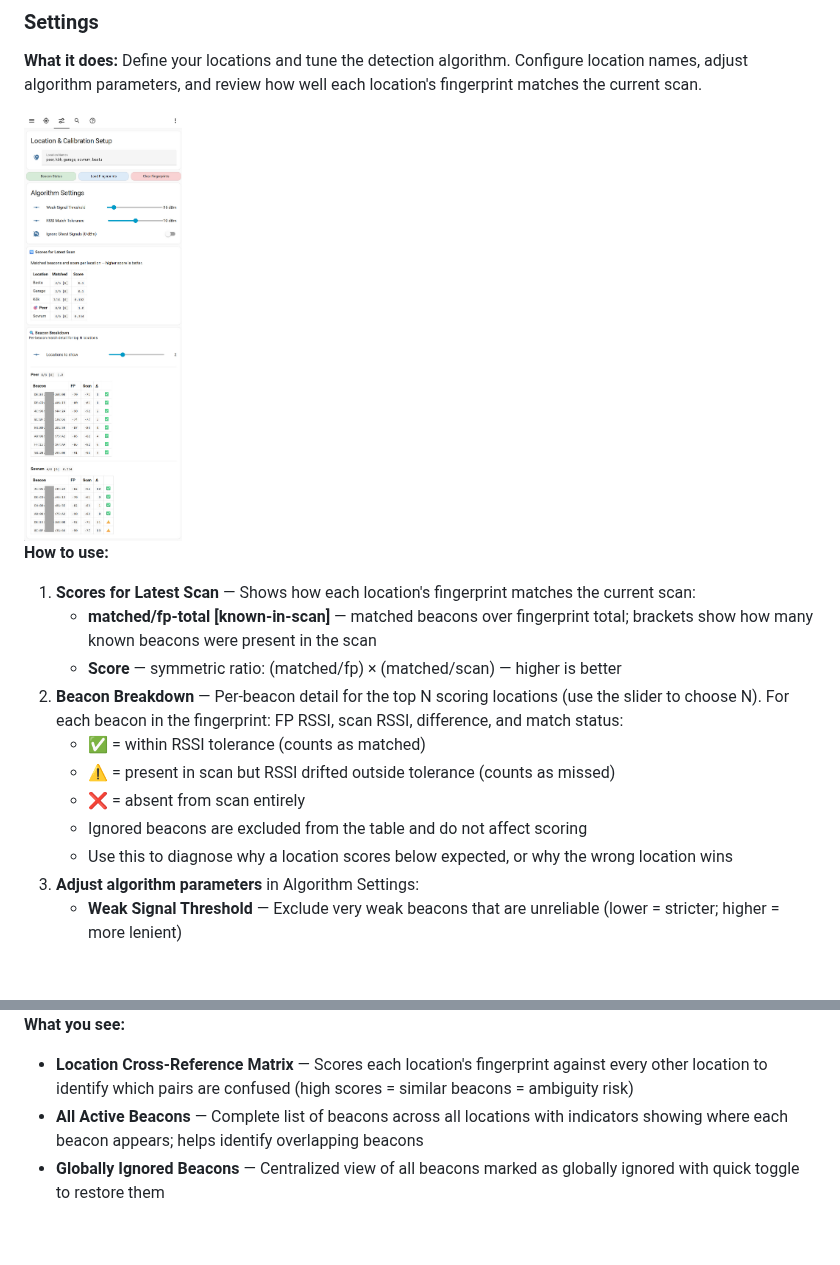
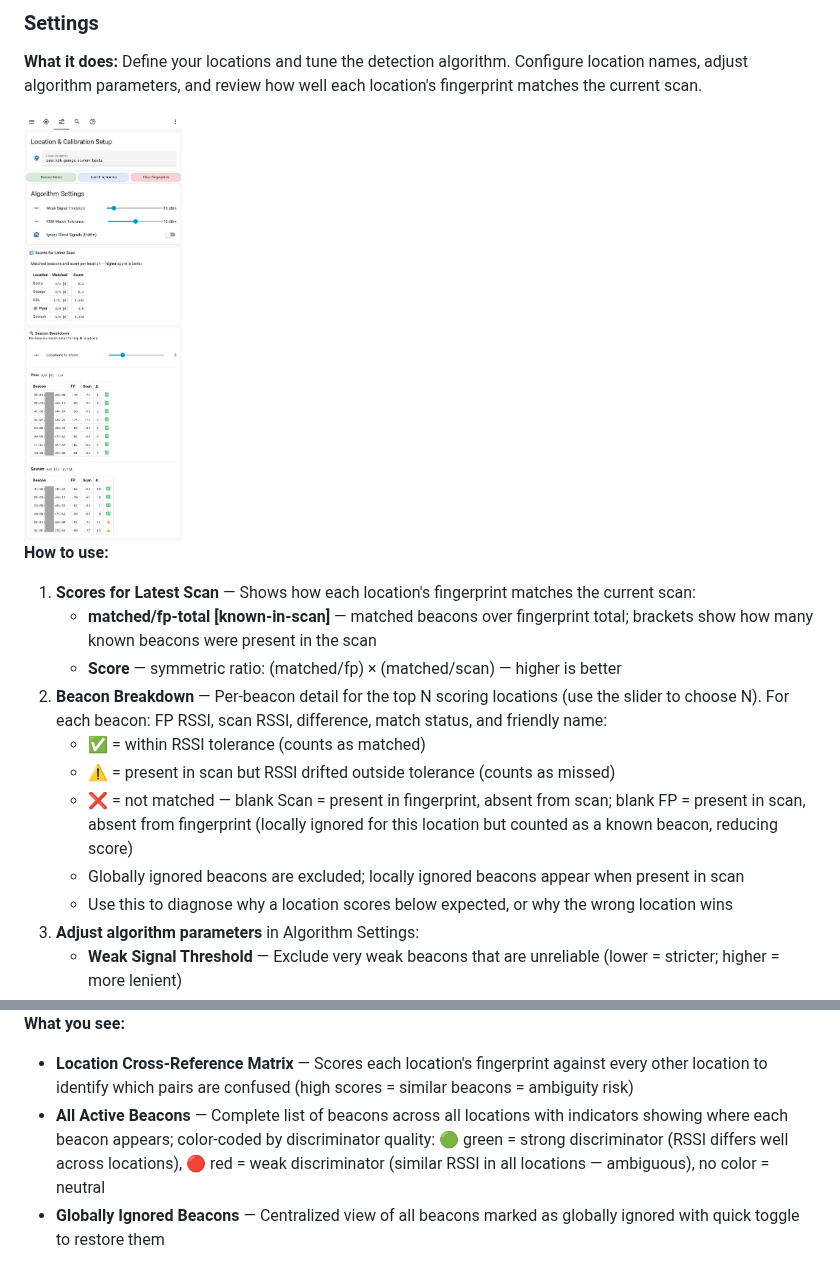
Before and after one commit to ptorngren/home-assistant-samples, a Markdown page: triangulation/README.md, 2 parts joined by grey strips. GitHub-like rendering; blank space fills up the shorter version.

Commit message:
triangulation: active beacon refactor + beacon breakdown enhancements
- Single source of truth for active beacons via bt_active_known_beacons
  sensor — fixes :X-everywhere beacons incorrectly counted as known
- Sensor exposes mac_locs with per-beacon location list and discriminator
  score (-1 weak / 0 default / 1 strong) based on RSSI consistency
- All Active Beacons table and main view overlap highlighting now derive
  from sensor instead of duplicating filter logic
- Beacon Breakdown: locally ignored beacons shown when in scan (they
  reduce score), name column added, status icons clarified
- Rename docs/tuning.jpg → settings.jpg

```diff
--- a/triangulation/README.md
+++ b/triangulation/README.md
@@ -592,18 +592,18 @@ The main working view for capturing and curating location fingerprints. Place yo
 
 **What it does:** Define your locations and tune the detection algorithm. Configure location names, adjust algorithm parameters, and review how well each location's fingerprint matches the current scan.
 
-<img src="docs/tuning.jpg" width="20%" alt="Algorithm Tuning & Validation">
+<img src="docs/settings.jpg" width="20%" alt="Settings">
 
 **How to use:**
 
 1. **Scores for Latest Scan** — Shows how each location's fingerprint matches the current scan:
    - **matched/fp-total [known-in-scan]** — matched beacons over fingerprint total; brackets show how many known beacons were present in the scan
    - **Score** — symmetric ratio: (matched/fp) × (matched/scan) — higher is better
-2. **Beacon Breakdown** — Per-beacon detail for the top N scoring locations (use the slider to choose N). For each beacon in the fingerprint: FP RSSI, scan RSSI, difference, and match status:
+2. **Beacon Breakdown** — Per-beacon detail for the top N scoring locations (use the slider to choose N). For each beacon: FP RSSI, scan RSSI, difference, match status, and friendly name:
    - ✅ = within RSSI tolerance (counts as matched)
    - ⚠️ = present in scan but RSSI drifted outside tolerance (counts as missed)
-   - ❌ = absent from scan entirely
-   - Ignored beacons are excluded from the table and do not affect scoring
+   - ❌ = not matched — blank Scan = present in fingerprint, absent from scan; blank FP = present in scan, absent from fingerprint (locally ignored for this location but counted as a known beacon, reducing score)
+   - Globally ignored beacons are excluded; locally ignored beacons appear when present in scan
    - Use this to diagnose why a location scores below expected, or why the wrong location wins
 3. **Adjust algorithm parameters** in Algorithm Settings:
    - **Weak Signal Threshold** — Exclude very weak beacons that are unreliable (lower = stricter; higher = more lenient)
@@ -620,7 +620,7 @@ The main working view for capturing and curating location fingerprints. Place yo
 
 **What you see:**
 - **Location Cross-Reference Matrix** — Scores each location's fingerprint against every other location to identify which pairs are confused (high scores = similar beacons = ambiguity risk)
-- **All Active Beacons** — Complete list of beacons across all locations with indicators showing where each beacon appears; helps identify overlapping beacons
+- **All Active Beacons** — Complete list of beacons across all locations with indicators showing where each beacon appears; color-coded by discriminator quality: 🟢 green = strong discriminator (RSSI differs well across locations), 🔴 red = weak discriminator (similar RSSI in all locations — ambiguous), no color = neutral
 - **Globally Ignored Beacons** — Centralized view of all beacons marked as globally ignored with quick toggle to restore them
 
 **Use this to:** Identify overlapping beacons (appearing in multiple locations with similar RSSI), detect location pairs that might confuse the algorithm, and manage global beacon ignores.
```
Also changed, not shown: triangulation/docs/settings.jpg (renamed from triangulation/docs/tuning.jpg), 2 other files.
